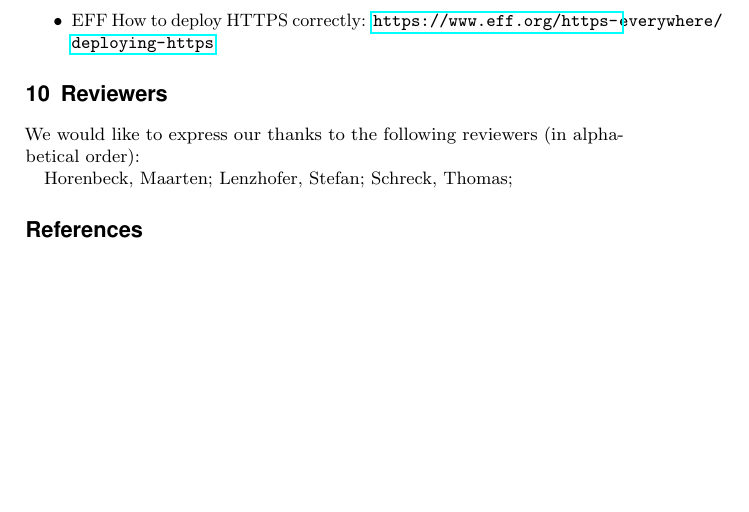
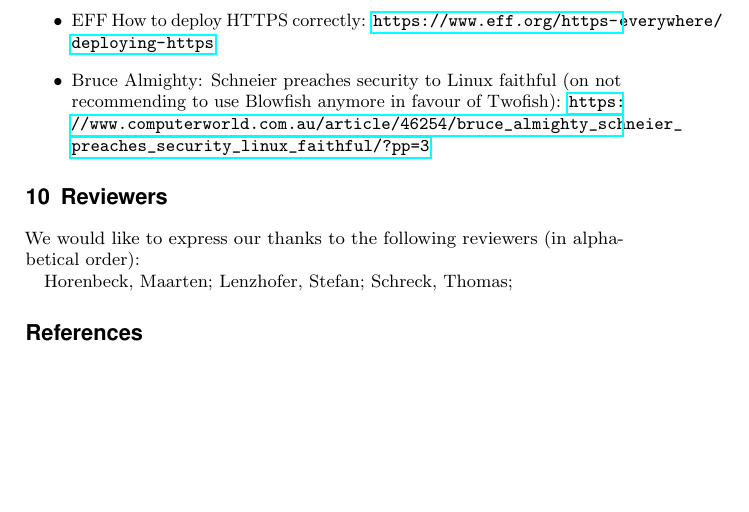
Before and after one commit to BetterCrypto/Applied-Crypto-Hardening, a LaTeX document (src/applied-crypto-hardening.tex, which reads src/links.tex): part of page 13 of 13, cut so that both start at the same text. Compiled offline with pdfLaTeX.

Commit message:
Added Link to Interview with Bruce Schneier (author of the Blowfish cipher) who recommends not to use Blowfish anymore.

```diff
--- a/src/links.tex
+++ b/src/links.tex
@@ -13,4 +13,5 @@
 \item Duraconf (Jake Applebaum's github): \url{https://github.com/ioerror/duraconf}
 \item Attacks on SSL a comprehensive study of BEAST, CRIME, TIME, BREACH, LUCKY 13 \& RC4 Biases: \url{https://www.isecpartners.com/media/106031/ssl_attacks_survey.pdf}
 \item EFF How to deploy HTTPS correctly: \url{https://www.eff.org/https-everywhere/deploying-https}
+\item Bruce Almighty: Schneier preaches security to Linux faithful (on not recommending to use Blowfish anymore in favour of Twofish): \url{https://www.computerworld.com.au/article/46254/bruce_almighty_schneier_preaches_security_linux_faithful/?pp=3}
 \end{itemize}
```
